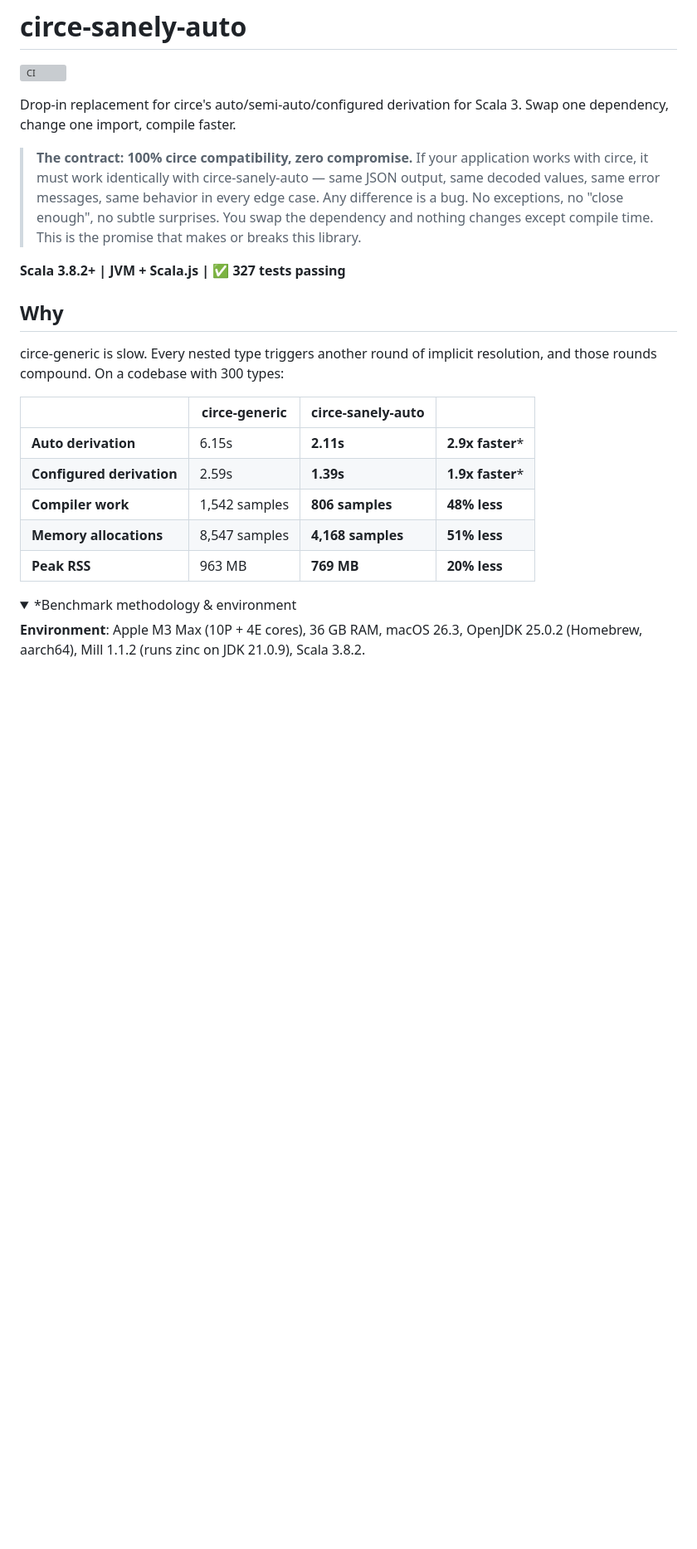
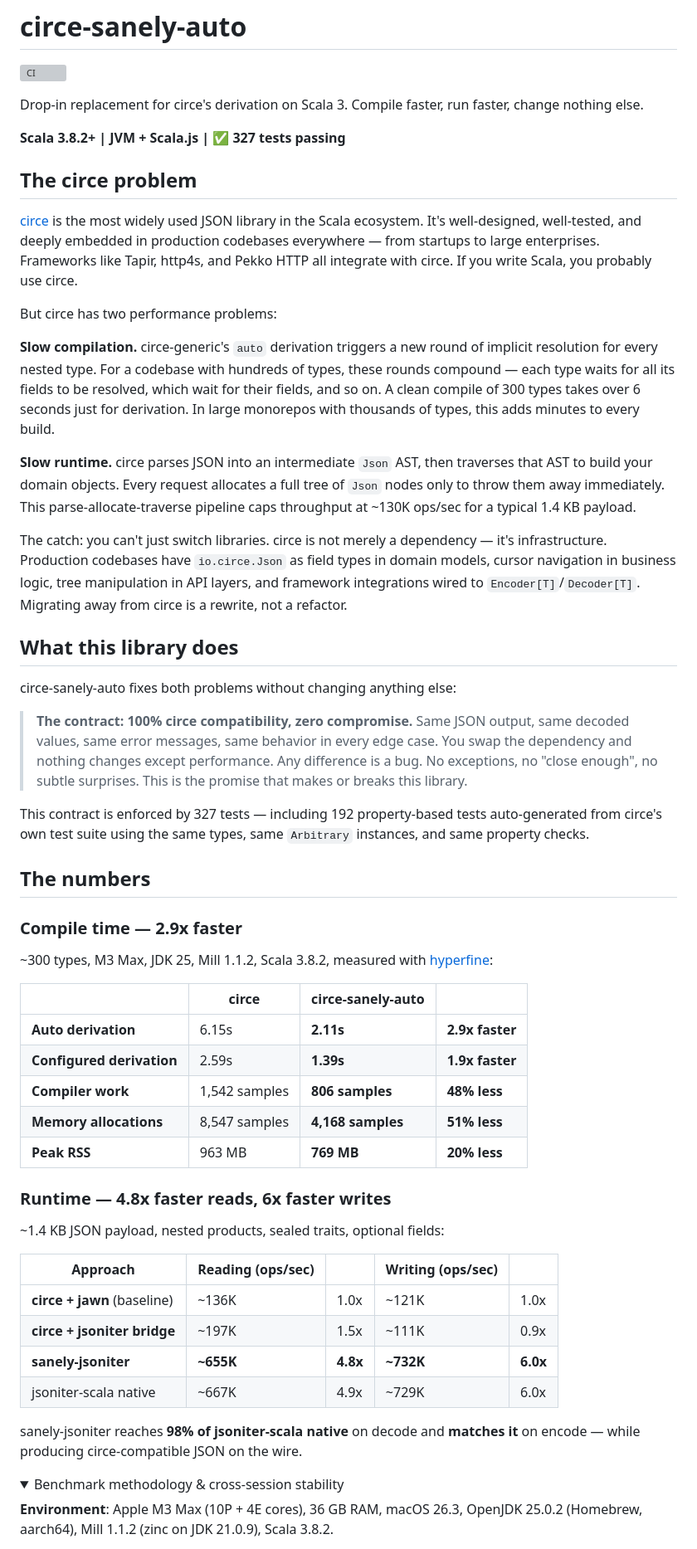
Before and after one commit to nguyenyou/circe-sanely-auto, a Markdown page: README.md, the part around one of its changes. Shown at 83% size. GitHub-like rendering; folded sections open; blank space fills up the shorter version; grey boxes are pictures that could not be loaded.

```diff
--- a/README.md
+++ b/README.md
@@ -2,26 +2,59 @@
 
 [![CI](https://github.com/nguyenyou/circe-sanely-auto/actions/workflows/ci.yml/badge.svg)](https://github.com/nguyenyou/circe-sanely-auto/actions/workflows/ci.yml)
 
-Drop-in replacement for circe's auto/semi-auto/configured derivation for Scala 3. Swap one dependency, change one import, compile faster.
-
-> **The contract: 100% circe compatibility, zero compromise.** If your application works with circe, it must work identically with circe-sanely-auto — same JSON output, same decoded values, same error messages, same behavior in every edge case. Any difference is a bug. No exceptions, no "close enough", no subtle surprises. You swap the dependency and nothing changes except compile time. This is the promise that makes or breaks this library.
+Drop-in replacement for circe's derivation on Scala 3. Compile faster, run faster, change nothing else.
 
 **Scala 3.8.2+ | JVM + Scala.js | ✅ 327 tests passing**
 
-## Why
+## The circe problem
 
-circe-generic is slow. Every nested type triggers another round of implicit resolution, and those rounds compound. On a codebase with 300 types:
+[circe](https://github.com/circe/circe) is the most widely used JSON library in the Scala ecosystem. It's well-designed, well-tested, and deeply embedded in production codebases everywhere — from startups to large enterprises. Frameworks like Tapir, http4s, and Pekko HTTP all integrate with circe. If you write Scala, you probably use circe.
 
-| | circe-generic | circe-sanely-auto | |
+But circe has two performance problems:
+
+**Slow compilation.** circe-generic's `auto` derivation triggers a new round of implicit resolution for every nested type. For a codebase with hundreds of types, these rounds compound — each type waits for all its fields to be resolved, which wait for their fields, and so on. A clean compile of 300 types takes over 6 seconds just for derivation. In large monorepos with thousands of types, this adds minutes to every build.
+
+**Slow runtime.** circe parses JSON into an intermediate `Json` AST, then traverses that AST to build your domain objects. Every request allocates a full tree of `Json` nodes only to throw them away immediately. This parse-allocate-traverse pipeline caps throughput at ~130K ops/sec for a typical 1.4 KB payload.
+
+The catch: you can't just switch libraries. circe is not merely a dependency — it's infrastructure. Production codebases have `io.circe.Json` as field types in domain models, cursor navigation in business logic, tree manipulation in API layers, and framework integrations wired to `Encoder[T]`/`Decoder[T]`. Migrating away from circe is a rewrite, not a refactor.
+
+## What this library does
+
+circe-sanely-auto fixes both problems without changing anything else:
+
+> **The contract: 100% circe compatibility, zero compromise.** Same JSON output, same decoded values, same error messages, same behavior in every edge case. You swap the dependency and nothing changes except performance. Any difference is a bug. No exceptions, no "close enough", no subtle surprises. This is the promise that makes or breaks this library.
+
+This contract is enforced by 327 tests — including 192 property-based tests auto-generated from circe's own test suite using the same types, same `Arbitrary` instances, and same property checks.
+
+## The numbers
+
+### Compile time — 2.9x faster
+
+~300 types, M3 Max, JDK 25, Mill 1.1.2, Scala 3.8.2, measured with [hyperfine](https://github.com/sharkdp/hyperfine):
+
+| | circe | circe-sanely-auto | |
 |---|---|---|---|
-| **Auto derivation** | 6.15s | **2.11s** | **2.9x faster**\* |
-| **Configured derivation** | 2.59s | **1.39s** | **1.9x faster**\* |
+| **Auto derivation** | 6.15s | **2.11s** | **2.9x faster** |
+| **Configured derivation** | 2.59s | **1.39s** | **1.9x faster** |
 | **Compiler work** | 1,542 samples | **806 samples** | **48% less** |
 | **Memory allocations** | 8,547 samples | **4,168 samples** | **51% less** |
 | **Peak RSS** | 963 MB | **769 MB** | **20% less** |
 
+### Runtime — 4.8x faster reads, 6x faster writes
+
+~1.4 KB JSON payload, nested products, sealed traits, optional fields:
+
+| Approach | Reading (ops/sec) | | Writing (ops/sec) | |
+|---|---|---|---|---|
+| **circe + jawn** (baseline) | ~136K | 1.0x | ~121K | 1.0x |
+| **circe + jsoniter bridge** | ~197K | 1.5x | ~111K | 0.9x |
+| **sanely-jsoniter** | **~655K** | **4.8x** | **~732K** | **6.0x** |
+| jsoniter-scala native | ~667K | 4.9x | ~729K | 6.0x |
+
+sanely-jsoniter reaches **98% of jsoniter-scala native** on decode and **matches it** on encode — while producing circe-compatible JSON on the wire.
+
 <details>
-<summary>*Benchmark methodology & environment</summary>
+<summary>Benchmark methodology & cross-session stability</summary>
 
-**Environment**: Apple M3 Max (10P + 4E cores), 36 GB RAM, macOS 26.3, OpenJDK 25.0.2 (Homebrew, aarch64), Mill 1.1.2 (runs zinc on JDK 21.0.9), Scala 3.8.2.
+**Environment**: Apple M3 Max (10P + 4E cores), 36 GB RAM, macOS 26.3, OpenJDK 25.0.2 (Homebrew, aarch64), Mill 1.1.2 (zinc on JDK 21.0.9), Scala 3.8.2.
 
```
Also changed, not shown: other parts of README.md (+71 -108 lines), sanely-jsoniter/README.md (+2 -4 lines).
